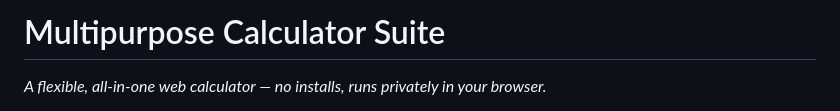
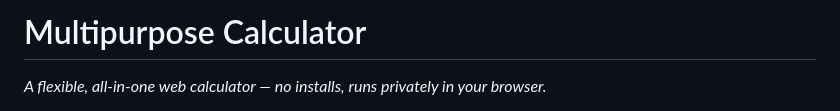
Before and after one commit to rakibulhoquepuc/codeAlpha_Multipurpose_Calculator, a Markdown page: README.md, the part around the change. Drawn GitHub-style.

```diff
--- a/README.md
+++ b/README.md
@@ -1,4 +1,4 @@
-# Multipurpose Calculator Suite
+# Multipurpose Calculator
 _A flexible, all-in-one web calculator — no installs, runs privately in your browser._
 
 The Multipurpose Calculator Suite is a single-file HTML app that combines a **Basic Calculator**, **Scientific Functions**, **Weight Converter**, **Currency Exchange**, and **Extras** (like a tip calculator and themes). Open it by double-clicking, and switch between tabs to handle anything from quick arithmetic to advanced calculations.
```
